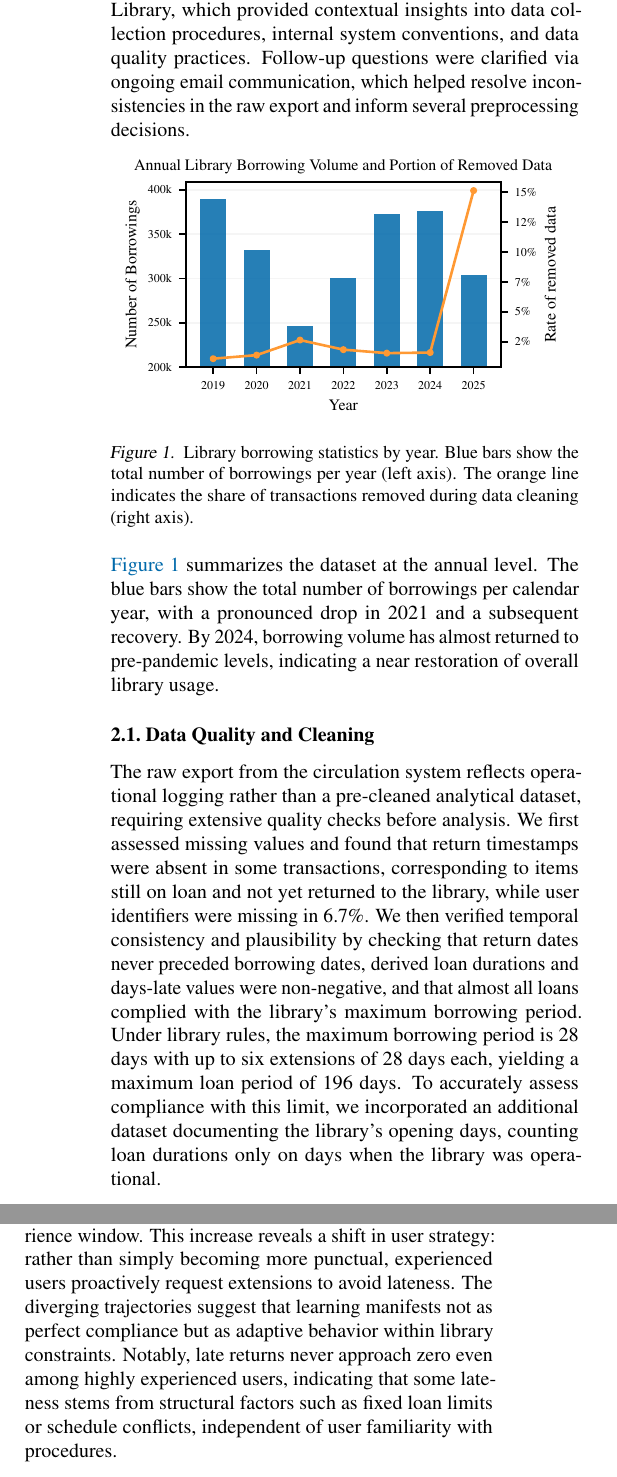
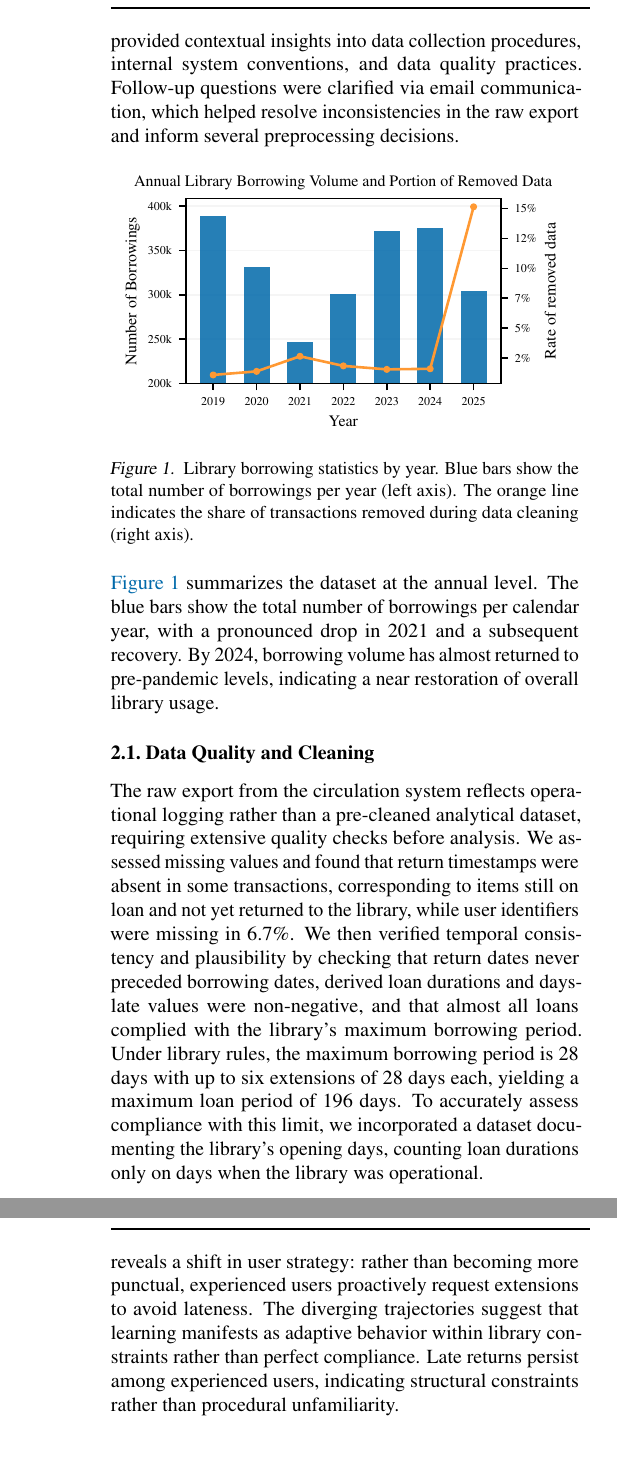
Before and after one commit to RobinAllgeier/Data_Literacy, a LaTeX paper (doc/report/report_template.tex, which reads doc/report/sections/methods.tex, doc/report/sections/results.tex): two parts of the columns of pages 2 and 3 of 5 before the commit and two parts of the columns of pages 2 and 4 of 5 after it, joined at a grey line, cut so that both start at the same text. Compiled offline with pdfLaTeX.

Commit message:
rows word

```diff
--- a/doc/report/sections/methods.tex
+++ b/doc/report/sections/methods.tex
@@ -34,8 +34,8 @@ Additionally, each record contains anonymized user identifiers, user categories
 All analyses can be reproduced using the accompanying \href{https://github.com/RobinAllgeier/Data_Literacy}{code repository}.
 
 Given the complexity of library circulation systems and internal data structures, we supplemented the quantitative dataset with qualitative domain expertise.
-We gathered domain knowledge through a personal interview with Mr.~Feldhoff-Lange, a staff member of the Tübingen City Library, which provided contextual insights into data collection procedures, internal system conventions, and data quality practices.
-Follow-up questions were clarified via ongoing email communication, which helped resolve inconsistencies in the raw export and inform several preprocessing decisions.
+We gathered domain knowledge through a interview with Mr.~Feldhoff-Lange, a staff member of the Tübingen City Library, which provided contextual insights into data collection procedures, internal system conventions, and data quality practices.
+Follow-up questions were clarified via email communication, which helped resolve inconsistencies in the raw export and inform several preprocessing decisions.
 
 \begin{figure}[ht]
     \centering
@@ -54,10 +54,10 @@ By 2024, borrowing volume has almost returned to pre-pandemic levels, indicating
 
 \subsection{Data Quality and Cleaning}
 The raw export from the circulation system reflects operational logging rather than a pre-cleaned analytical dataset, requiring extensive quality checks before analysis.
-We first assessed missing values and found that return timestamps were absent in some transactions, corresponding to items still on loan and not yet returned to the library, while user identifiers were missing in 6.7\%.
+We assessed missing values and found that return timestamps were absent in some transactions, corresponding to items still on loan and not yet returned to the library, while user identifiers were missing in 6.7\%.
 We then verified temporal consistency and plausibility by checking that return dates never preceded borrowing dates, derived loan durations and days-late values were non-negative, and that almost all loans complied with the library's maximum borrowing period.
 Under library rules, the maximum borrowing period is 28 days with up to six extensions of 28 days each, yielding a maximum loan period of 196 days.
-To accurately assess compliance with this limit, we incorporated an additional dataset documenting the library's opening days, counting loan durations only on days when the library was operational.
+To accurately assess compliance with this limit, we incorporated a dataset documenting the library's opening days, counting loan durations only on days when the library was operational.
 
 A small number of extreme outliers exceeding this threshold were identified as erroneous and excluded.
 Genuinely overdue loans beyond the standard period were retained as valid instances of late returns.
--- a/doc/report/sections/results.tex
+++ b/doc/report/sections/results.tex
@@ -61,10 +62,10 @@ Beyond session 10, the decline slows, suggesting users have largely adapted to l
     }\label{fig:learning-curve}
 \end{figure}
 
-Extension probability exhibits the inverse pattern, rising from approximately 50\% to over 65\% during the same experience window.
-This increase reveals a shift in user strategy: rather than simply becoming more punctual, experienced users proactively request extensions to avoid lateness.
-The diverging trajectories suggest that learning manifests not as perfect compliance but as adaptive behavior within library constraints.
-Notably, late returns never approach zero even among highly experienced users, indicating that some lateness stems from structural factors such as fixed loan limits or schedule conflicts, independent of user familiarity with procedures.
+Extension probability exhibits the inverse pattern, rising from 50\% to over 65\% during this window.
+This increase reveals a shift in user strategy: rather than becoming more punctual, experienced users proactively request extensions to avoid lateness.
+The diverging trajectories suggest that learning manifests as adaptive behavior within library constraints rather than perfect compliance.
+Late returns persist among experienced users, indicating structural constraints rather than procedural unfamiliarity.
 
 \begin{figure}[ht]
     \centering
```
Also changed, not shown: doc/report/sections/introduction.tex (+1 -1 lines), doc/report/sections/methods.tex (8 more changed lines), doc/report/sections/results.tex (23 more changed lines).
